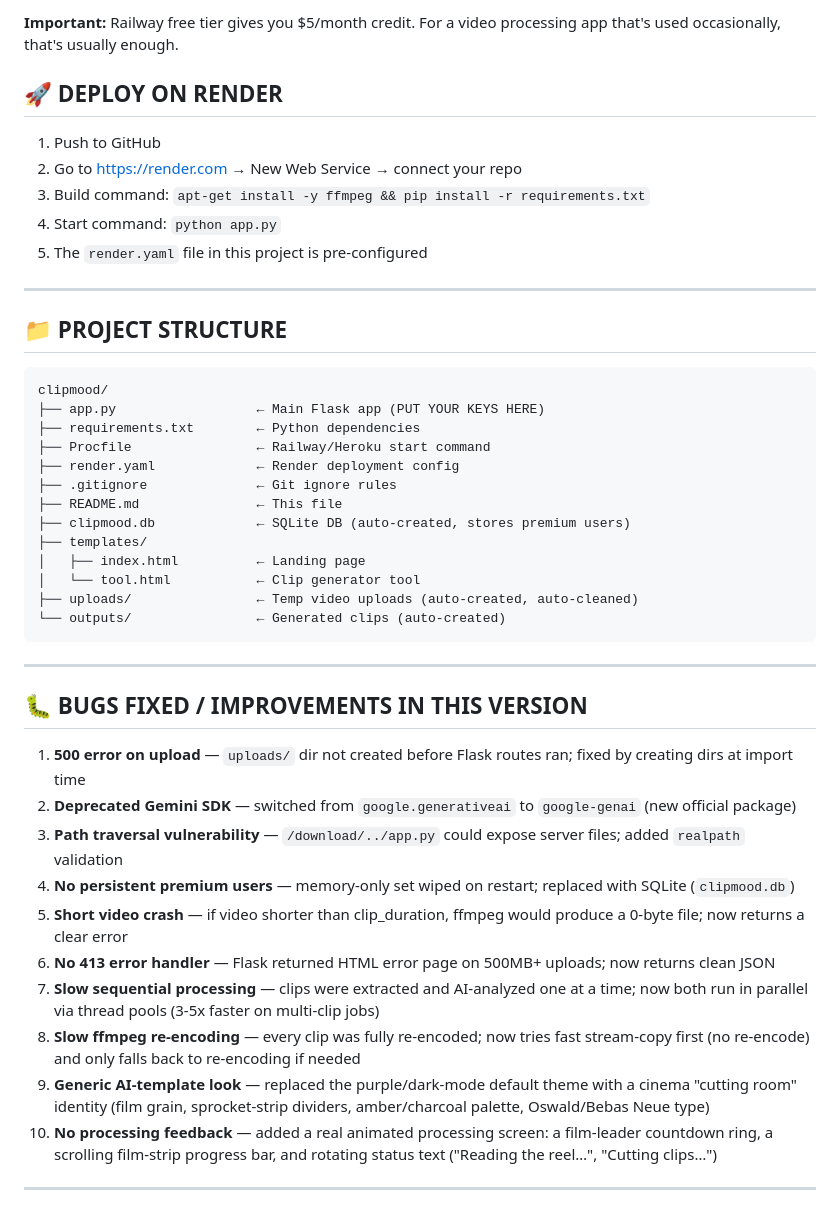
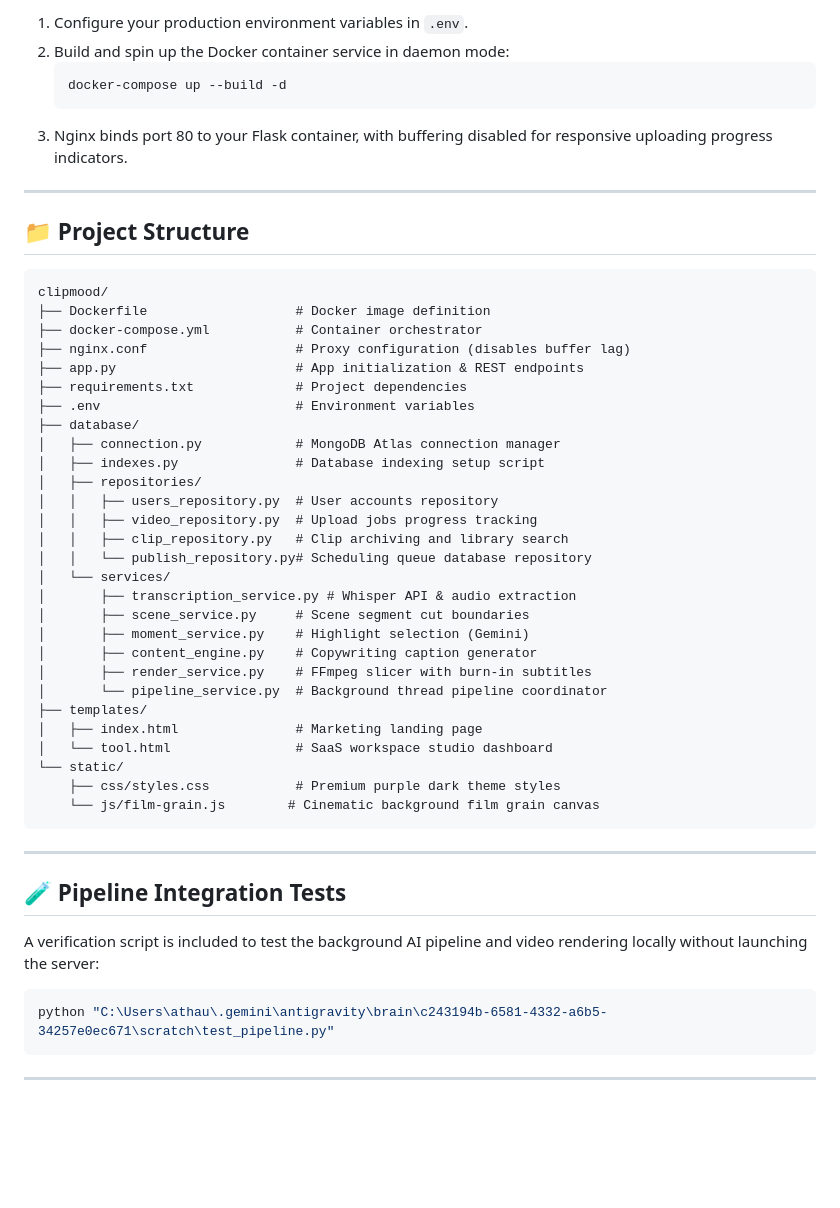
Before and after one commit to shaiks2004/Movie_Clips_Automation, a Markdown page: README.md, the part around one of its changes. GitHub-like rendering; blank space fills up the shorter version.

````diff
--- a/README.md
+++ b/README.md
@@ -71,48 +76,55 @@ Premium status is stored in `clipmood.db` (SQLite) — survives server restarts.
 
-**Important:** Railway free tier gives you $5/month credit. For a video processing app that's used occasionally, that's usually enough.
-
-## 🚀 DEPLOY ON RENDER
-
-1. Push to GitHub
-2. Go to https://render.com → New Web Service → connect your repo
-3. Build command: `apt-get install -y ffmpeg && pip install -r requirements.txt`
-4. Start command: `python app.py`
-5. The `render.yaml` file in this project is pre-configured
+1. Configure your production environment variables in `.env`.
+2. Build and spin up the Docker container service in daemon mode:
+   ```bash
+   docker-compose up --build -d
+   ```
+3. Nginx binds port 80 to your Flask container, with buffering disabled for responsive uploading progress indicators.
 
 ---
 
-## 📁 PROJECT STRUCTURE
+## 📁 Project Structure
 
 ```
 clipmood/
-├── app.py                  ← Main Flask app (PUT YOUR KEYS HERE)
-├── requirements.txt        ← Python dependencies
-├── Procfile                ← Railway/Heroku start command
-├── render.yaml             ← Render deployment config
-├── .gitignore              ← Git ignore rules
-├── README.md               ← This file
-├── clipmood.db             ← SQLite DB (auto-created, stores premium users)
+├── Dockerfile                   # Docker image definition
+├── docker-compose.yml           # Container orchestrator
+├── nginx.conf                   # Proxy configuration (disables buffer lag)
+├── app.py                       # App initialization & REST endpoints
+├── requirements.txt             # Project dependencies
+├── .env                         # Environment variables
+├── database/
+│   ├── connection.py            # MongoDB Atlas connection manager
+│   ├── indexes.py               # Database indexing setup script
+│   ├── repositories/
+│   │   ├── users_repository.py  # User accounts repository
+│   │   ├── video_repository.py  # Upload jobs progress tracking
+│   │   ├── clip_repository.py   # Clip archiving and library search
+│   │   └── publish_repository.py# Scheduling queue database repository
+│   └── services/
+│       ├── transcription_service.py # Whisper API & audio extraction
+│       ├── scene_service.py     # Scene segment cut boundaries
+│       ├── moment_service.py    # Highlight selection (Gemini)
+│       ├── content_engine.py    # Copywriting caption generator
+│       ├── render_service.py    # FFmpeg slicer with burn-in subtitles
+│       └── pipeline_service.py  # Background thread pipeline coordinator
 ├── templates/
-│   ├── index.html          ← Landing page
-│   └── tool.html           ← Clip generator tool
-├── uploads/                ← Temp video uploads (auto-created, auto-cleaned)
-└── outputs/                ← Generated clips (auto-created)
+│   ├── index.html               # Marketing landing page
+│   └── tool.html                # SaaS workspace studio dashboard
+└── static/
+    ├── css/styles.css           # Premium purple dark theme styles
+    └── js/film-grain.js        # Cinematic background film grain canvas
 ```
 
 ---
 
-## 🐛 BUGS FIXED / IMPROVEMENTS IN THIS VERSION
+## 🧪 Pipeline Integration Tests
 
-1. **500 error on upload** — `uploads/` dir not created before Flask routes ran; fixed by creating dirs at import time
-2. **Deprecated Gemini SDK** — switched from `google.generativeai` to `google-genai` (new official package)
-3. **Path traversal vulnerability** — `/download/../app.py` could expose server files; added `realpath` validation
-4. **No persistent premium users** — memory-only set wiped on restart; replaced with SQLite (`clipmood.db`)
-5. **Short video crash** — if video shorter than clip_duration, ffmpeg would produce a 0-byte file; now returns a clear error
-6. **No 413 error handler** — Flask returned HTML error page on 500MB+ uploads; now returns clean JSON
-7. **Slow sequential processing** — clips were extracted and AI-analyzed one at a time; now both run in parallel via thread pools (3-5x faster on multi-clip jobs)
-8. **Slow ffmpeg re-encoding** — every clip was fully re-encoded; now tries fast stream-copy first (no re-encode) and only falls back to re-encoding if needed
-9. **Generic AI-template look** — replaced the purple/dark-mode default theme with a cinema "cutting room" identity (film grain, sprocket-strip dividers, amber/charcoal palette, Oswald/Bebas Neue type)
-10. **No processing feedback** — added a real animated processing screen: a film-leader countdown ring, a scrolling film-strip progress bar, and rotating status text ("Reading the reel…", "Cutting clips…")
+A verification script is included to test the background AI pipeline and video rendering locally without launching the server:
+
+```bash
+python "C:\Users\athau\.gemini\antigravity\brain\c243194b-6581-4332-a6b5-34257e0ec671\scratch\test_pipeline.py"
+```
 
 ---
 
````
Also changed, not shown: other parts of README.md (+43 -50 lines).
